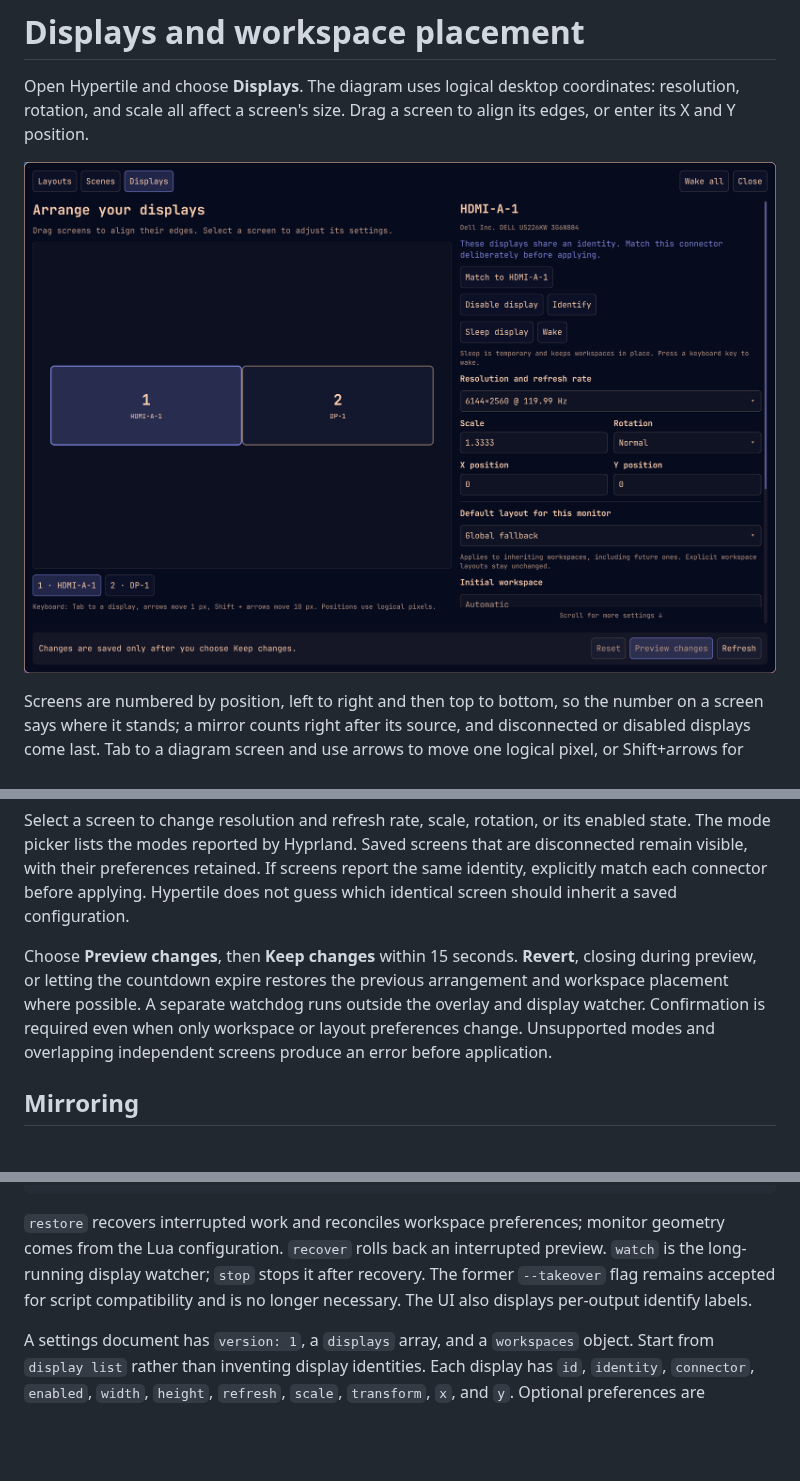
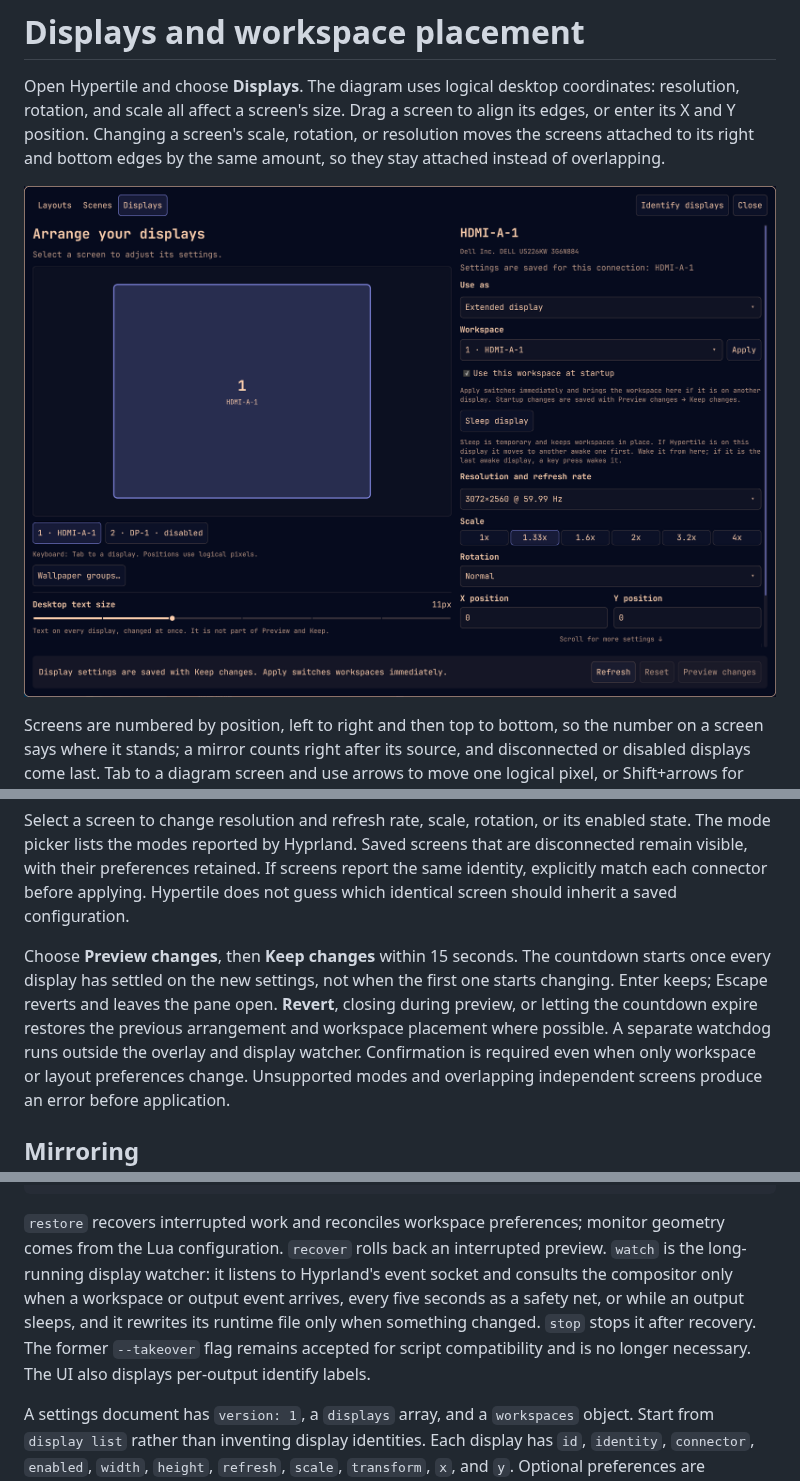
Before and after one commit to jdvmi00/hypertile, a Markdown page: docs/DISPLAYS.md, 3 parts joined by grey strips. Drawn GitHub-style; pictures changed too: docs/screenshots/displays.png; blank space fills up the shorter version.

```diff
--- a/docs/DISPLAYS.md
+++ b/docs/DISPLAYS.md
@@ -2,7 +2,9 @@
 
 Open Hypertile and choose **Displays**. The diagram uses logical desktop
 coordinates: resolution, rotation, and scale all affect a screen's size. Drag a
-screen to align its edges, or enter its X and Y position.
+screen to align its edges, or enter its X and Y position. Changing a screen's
+scale, rotation, or resolution moves the screens attached to its right and
+bottom edges by the same amount, so they stay attached instead of overlapping.
 
 ![Displays arrangement and settings](screenshots/displays.png)
 
@@ -23,9 +25,11 @@ If screens report the same identity, explicitly match each connector before
 applying. Hypertile does not guess which identical screen should inherit a
 saved configuration.
 
-Choose **Preview changes**, then **Keep changes** within 15 seconds. **Revert**,
-closing during preview, or letting the countdown expire restores the previous
-arrangement and workspace placement where possible. A separate watchdog runs
+Choose **Preview changes**, then **Keep changes** within 15 seconds. The
+countdown starts once every display has settled on the new settings, not when
+the first one starts changing. Enter keeps; Escape reverts and leaves the pane
+open. **Revert**, closing during preview, or letting the countdown expire
+restores the previous arrangement and workspace placement where possible. A separate watchdog runs
 outside the overlay and display watcher. Confirmation is required even when
 only workspace or layout preferences change. Unsupported modes and overlapping
 independent screens produce an error before application.
@@ -202,8 +213,11 @@ hypertile-ctl display recover
 
 `restore` recovers interrupted work and reconciles workspace preferences;
 monitor geometry comes from the Lua configuration. `recover` rolls back an
-interrupted preview. `watch` is the long-running display watcher; `stop` stops it
-after recovery. The former `--takeover` flag remains accepted for script
+interrupted preview. `watch` is the long-running display watcher: it listens to
+Hyprland's event socket and consults the compositor only when a workspace or
+output event arrives, every five seconds as a safety net, or while an output
+sleeps, and it rewrites its runtime file only when something changed. `stop`
+stops it after recovery. The former `--takeover` flag remains accepted for script
 compatibility and is no longer necessary. The UI also displays per-output
 identify labels.
 
```
Also changed, not shown: other parts of docs/DISPLAYS.md (+11 -3 lines), CHANGELOG.md (+17 -0 lines), 14 other files.
